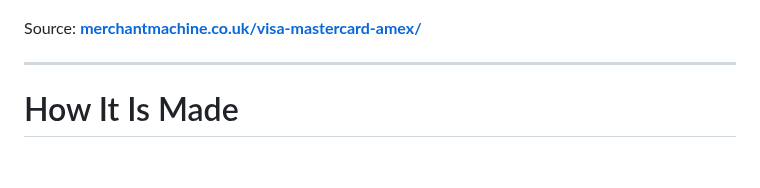
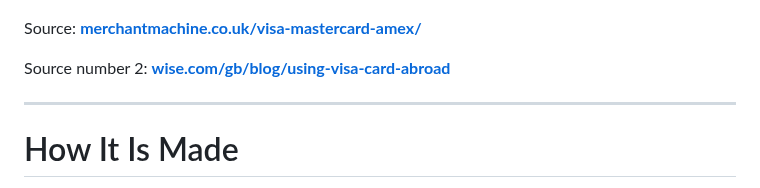
Before and after one commit to andyai01/gno-card, a Markdown page: README.md, the part around the change. Drawn GitHub-style; blank space fills up the shorter version.

Commit message:
2ndSource

```diff
--- a/README.md
+++ b/README.md
@@ -86,6 +86,8 @@ Please note that this information could be slightly out-of-date.
 
 Source: **[merchantmachine.co.uk/visa-mastercard-amex/](https://merchantmachine.co.uk/visa-mastercard-amex/)**
 
+Source number 2: **[wise.com/gb/blog/using-visa-card-abroad](https://wise.com/gb/blog/using-visa-card-abroad#where-are-visa-debit-cards-not-accepted)**
+
 ---
 
 # How It Is Made
```
